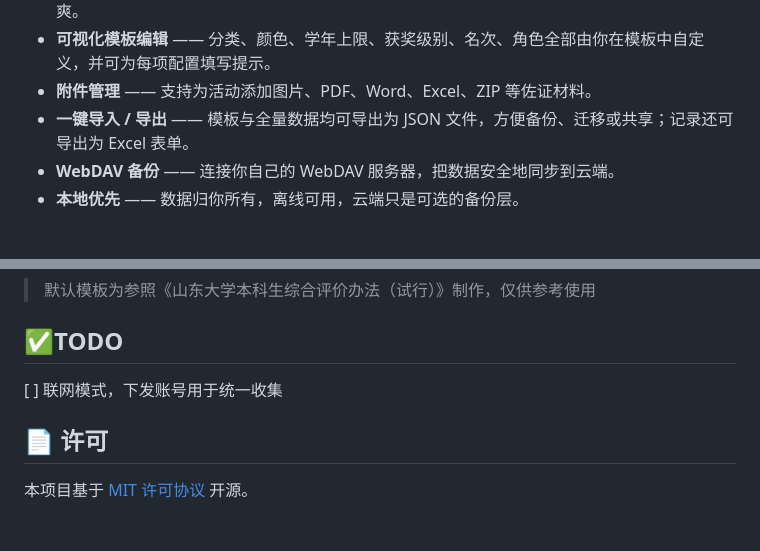
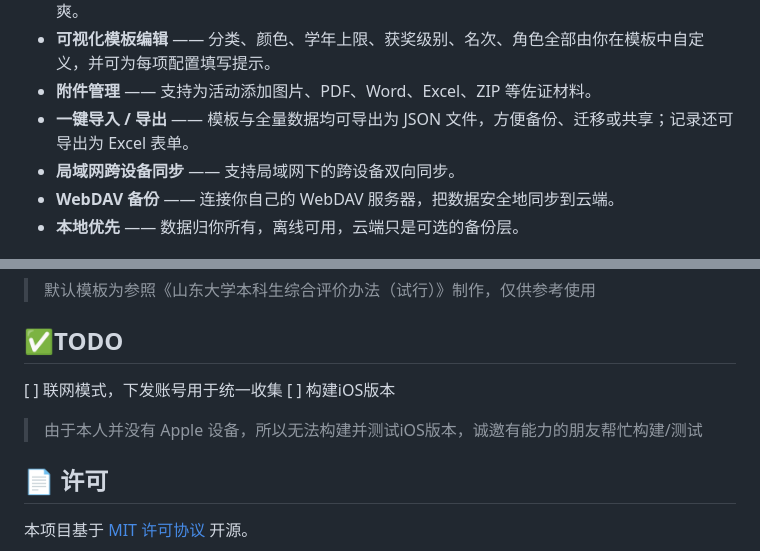
Before and after one commit to EternityXuNuo/MarkRecorder, a Markdown page: README.md, 2 parts joined by grey strips. Rendered like a GitHub page; blank space fills up the shorter version.

```diff
--- a/README.md
+++ b/README.md
@@ -14,6 +14,7 @@
 - **可视化模板编辑** —— 分类、颜色、学年上限、获奖级别、名次、角色全部由你在模板中自定义，并可为每项配置填写提示。
 - **附件管理** —— 支持为活动添加图片、PDF、Word、Excel、ZIP 等佐证材料。
 - **一键导入 / 导出** —— 模板与全量数据均可导出为 JSON 文件，方便备份、迁移或共享；记录还可导出为 Excel 表单。
+- **局域网跨设备同步** —— 支持局域网下的跨设备双向同步。
 - **WebDAV 备份** —— 连接你自己的 WebDAV 服务器，把数据安全地同步到云端。
 - **本地优先** —— 数据归你所有，离线可用，云端只是可选的备份层。
 
@@ -46,6 +47,9 @@
 
 ## ✅TODO
 [ ] 联网模式，下发账号用于统一收集
+[ ] 构建iOS版本
+
+> 由于本人并没有 Apple 设备，所以无法构建并测试iOS版本，诚邀有能力的朋友帮忙构建/测试
 
 
 ## 📄 许可
```
Also changed, not shown: other parts of README.md (+1 -1 lines).
